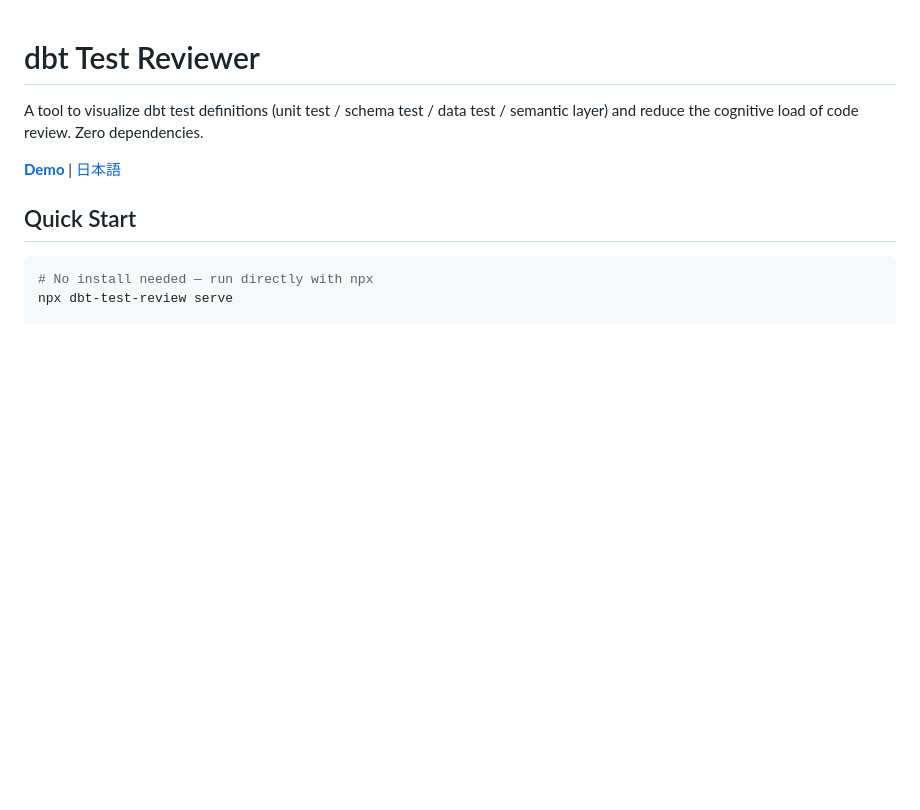
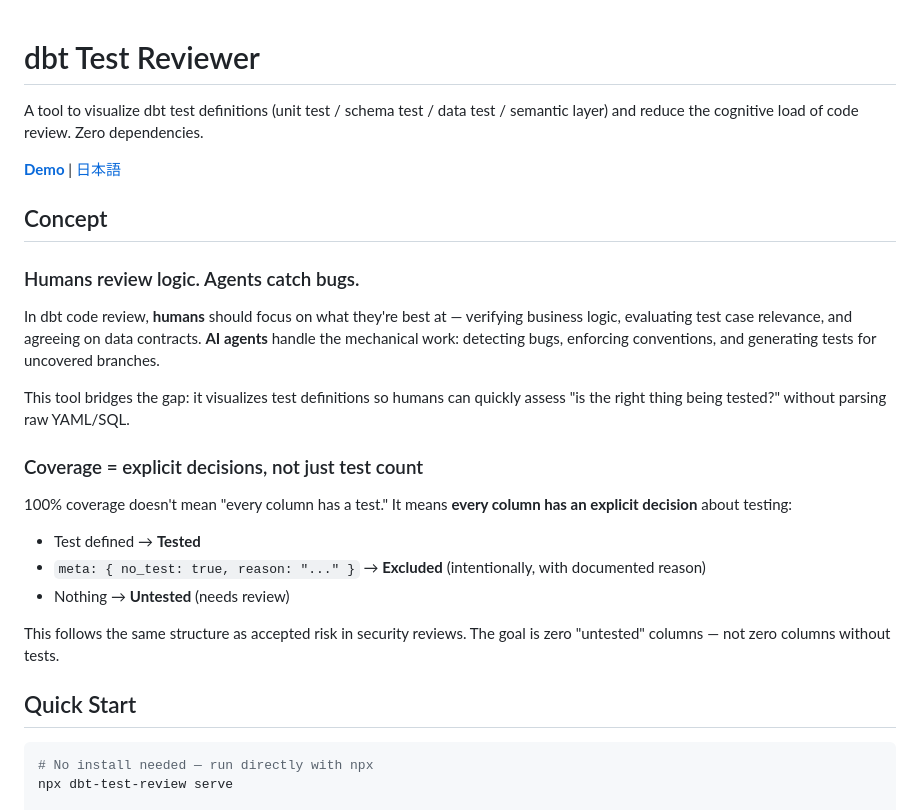
Before and after one commit to connavy/dbt-test-reviewer, a Markdown page: README.md, the part around the change. Drawn GitHub-style; blank space fills up the shorter version.

```diff
--- a/README.md
+++ b/README.md
@@ -3,6 +3,24 @@
 A tool to visualize dbt test definitions (unit test / schema test / data test / semantic layer) and reduce the cognitive load of code review. Zero dependencies.
 
 **[Demo](https://connavy.github.io/dbt-test-reviewer/)** | [日本語](./README.ja.md)
+
+## Concept
+
+### Humans review logic. Agents catch bugs.
+
+In dbt code review, **humans** should focus on what they're best at — verifying business logic, evaluating test case relevance, and agreeing on data contracts. **AI agents** handle the mechanical work: detecting bugs, enforcing conventions, and generating tests for uncovered branches.
+
+This tool bridges the gap: it visualizes test definitions so humans can quickly assess "is the right thing being tested?" without parsing raw YAML/SQL.
+
+### Coverage = explicit decisions, not just test count
+
+100% coverage doesn't mean "every column has a test." It means **every column has an explicit decision** about testing:
+
+- Test defined → **Tested**
+- `meta: { no_test: true, reason: "..." }` → **Excluded** (intentionally, with documented reason)
+- Nothing → **Untested** (needs review)
+
+This follows the same structure as accepted risk in security reviews. The goal is zero "untested" columns — not zero columns without tests.
 
 ## Quick Start
 
```
Also changed, not shown: README.ja.md (+18 -0 lines).
